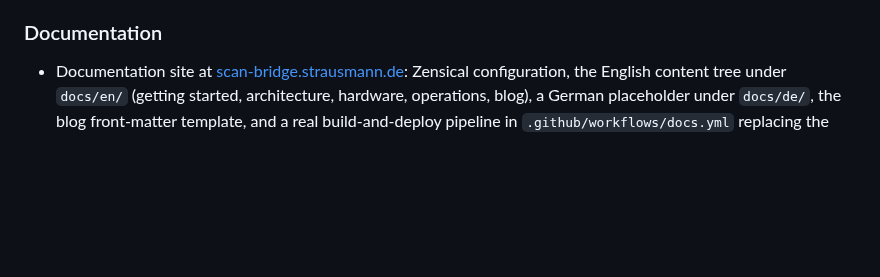
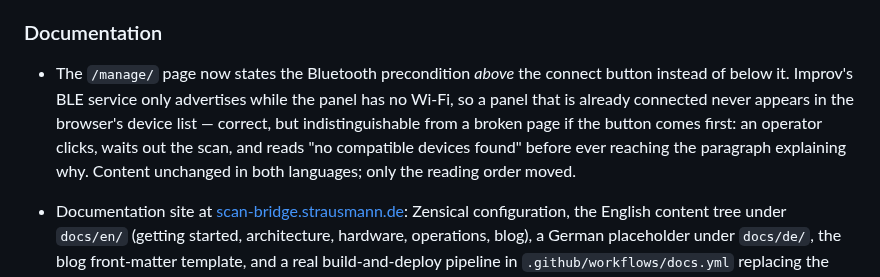
Before and after one commit to strausmann/paperless-scan-bridge, a Markdown page: CHANGELOG.md, the part around the change. GitHub-like rendering; blank space fills up the shorter version.

Commit message:
docs(docs): state the Bluetooth precondition before the connect button
Improv's BLE service only advertises while the panel has no Wi-Fi:
esp32_improv starts it wifi_timeout after the connection drops (90s by
default in ESPHome 2026.7.4) and stops it once the panel is back on a
network. A connected panel therefore never shows up in the browser's
device list.

That is correct behaviour, and the /manage/ page already explained it --
two paragraphs below the connect button. Which is too late. The operator
reaches the button first, clicks it, waits out the scan, and reads "no
compatible devices found". By the time the explanation is in view the
page has already looked broken.

Move the admonition above the button on both the English and the German
page. No wording change; only the reading order.

```diff
--- a/CHANGELOG.md
+++ b/CHANGELOG.md
@@ -172,6 +172,15 @@ between releases as a running list.
   README's "Hardware verification status".
 
 ### Documentation
+
+- The `/manage/` page now states the Bluetooth precondition *above* the
+  connect button instead of below it. Improv's BLE service only
+  advertises while the panel has no Wi-Fi, so a panel that is already
+  connected never appears in the browser's device list — correct, but
+  indistinguishable from a broken page if the button comes first: an
+  operator clicks, waits out the scan, and reads "no compatible devices
+  found" before ever reaching the paragraph explaining why. Content
+  unchanged in both languages; only the reading order moved.
 
 - Documentation site at
   [scan-bridge.strausmann.de](https://scan-bridge.strausmann.de):
```
Also changed, not shown: 2 other files.
